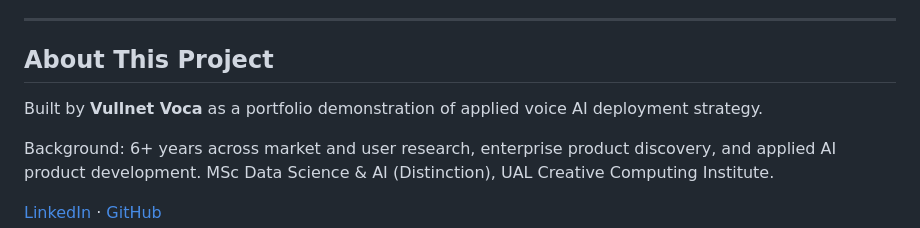
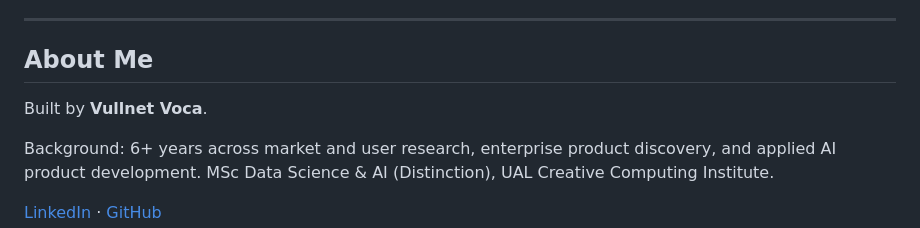
Before and after one commit to v-llnetv-ca/depop_voice_agent, a Markdown page: README.md, the part around one of its changes. GitHub-like rendering.

```diff
--- a/README.md
+++ b/README.md
@@ -177,9 +177,9 @@ This is a working prototype. Moving to production would require:
 
 ---
 
-## About This Project
+## About Me
 
-Built by **Vullnet Voca** as a portfolio demonstration of applied voice AI deployment strategy.
+Built by **Vullnet Voca**.
 
 Background: 6+ years across market and user research, enterprise product discovery, and applied AI product development. MSc Data Science & AI (Distinction), UAL Creative Computing Institute.
 
```
Also changed, not shown: other parts of README.md (+1 -1 lines).
